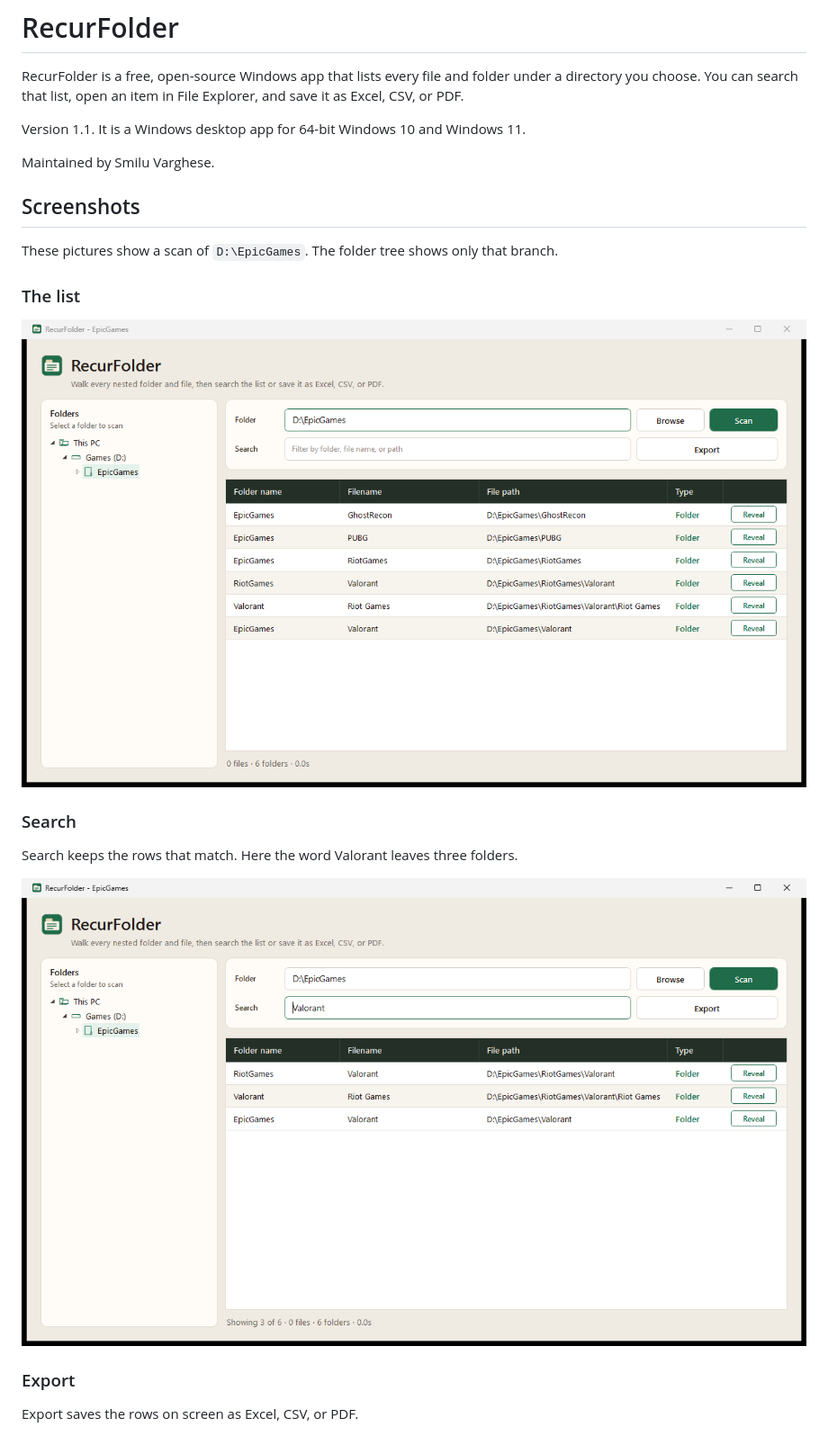
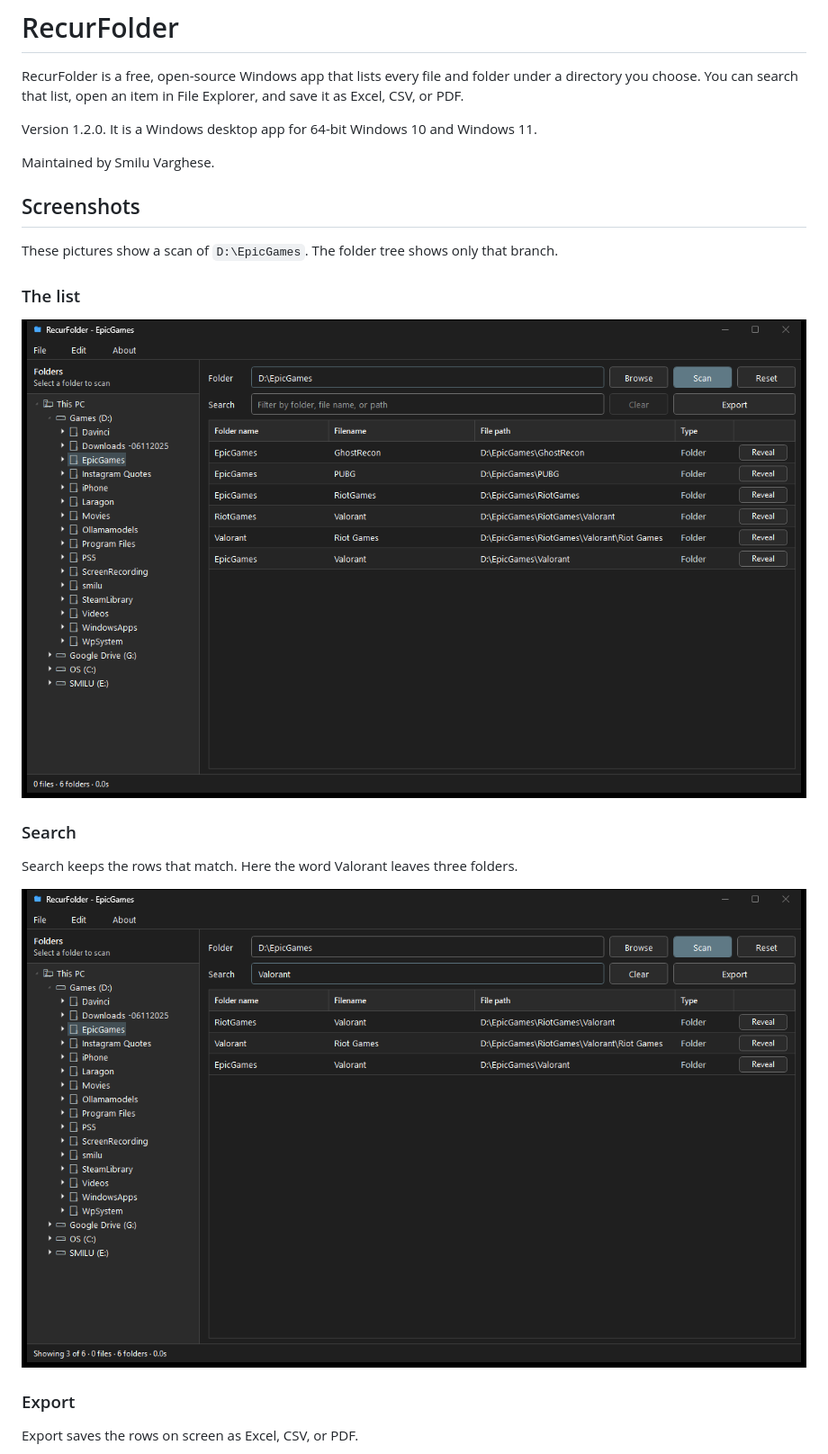
Before and after one commit to smiluv/recurfolder, a Markdown page: README.md, the part around the change. Shown at 90% size. Drawn GitHub-style; pictures changed too: docs/images/scan.png, docs/images/search.png.

```diff
--- a/README.md
+++ b/README.md
@@ -2,7 +2,7 @@
 
 RecurFolder is a free, open-source Windows app that lists every file and folder under a directory you choose. You can search that list, open an item in File Explorer, and save it as Excel, CSV, or PDF.
 
-Version 1.1. It is a Windows desktop app for 64-bit Windows 10 and Windows 11.
+Version 1.2.0. It is a Windows desktop app for 64-bit Windows 10 and Windows 11.
 
 Maintained by Smilu Varghese.
 
```
Also changed, not shown: Assets/RecurFolder.png (added), docs/images/export.png, 15 other files.
